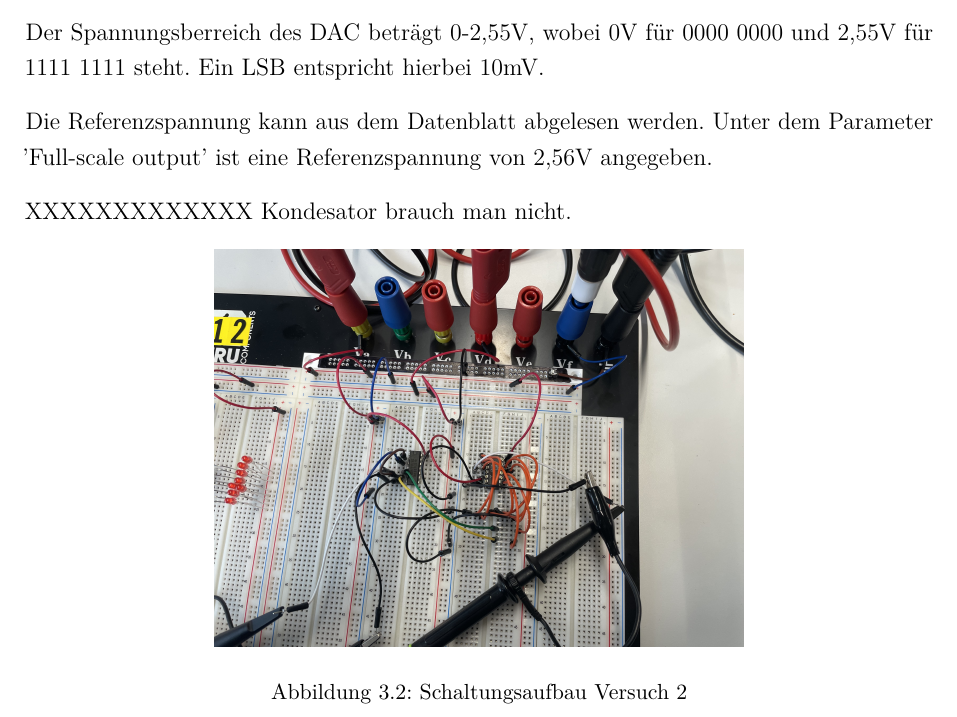
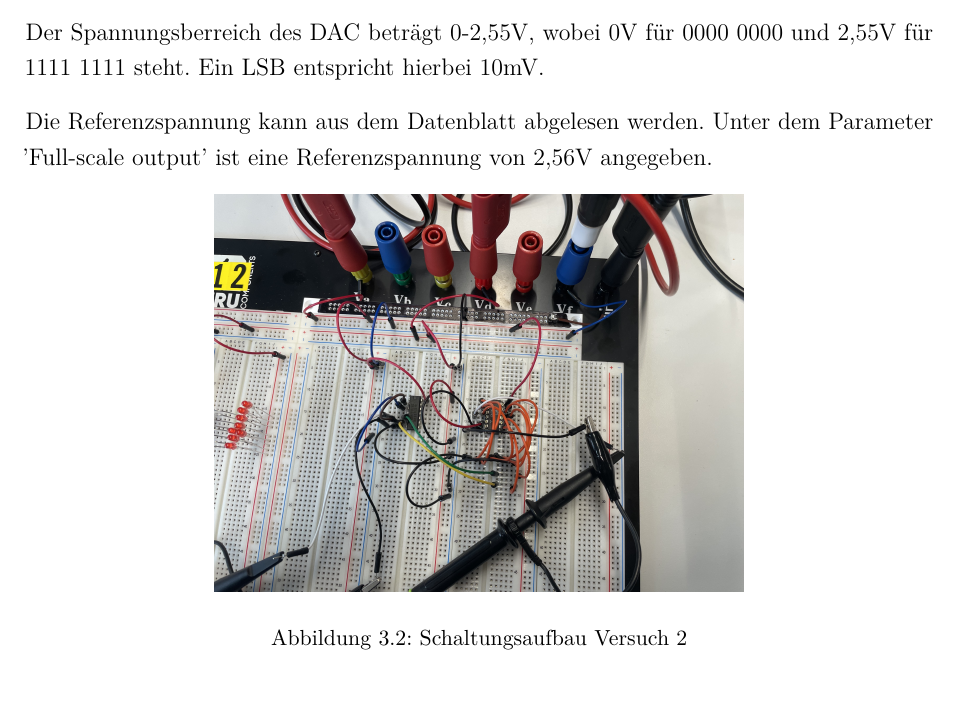
Before and after one commit to philippgehrig/Messdatenerfassung, a LaTeX document (Labor1/dokumentation.tex, which reads Labor1/content/03kapitel.tex): part of page 13 of 19 before the commit and part of page 13 of 18 after it, cut so that both start at the same text. Compiled offline with pdfLaTeX.

Commit message:
removed missing task Kondensator -> not asked anymore

```diff
--- a/Labor1/content/03kapitel.tex
+++ b/Labor1/content/03kapitel.tex
@@ -39,7 +39,6 @@ und 2,55V für 1111 1111 steht. Ein LSB entspricht hierbei 10mV.
 Die Referenzspannung kann aus dem Datenblatt abgelesen werden. Unter dem
 Parameter 'Full-scale output' ist eine Referenzspannung von 2,56V angegeben.
 
-XXXXXXXXXXXXX Kondesator brauch man nicht.
 
 \begin{figure}[H]
 	\centering
```
Also changed, not shown: 1 other file.
